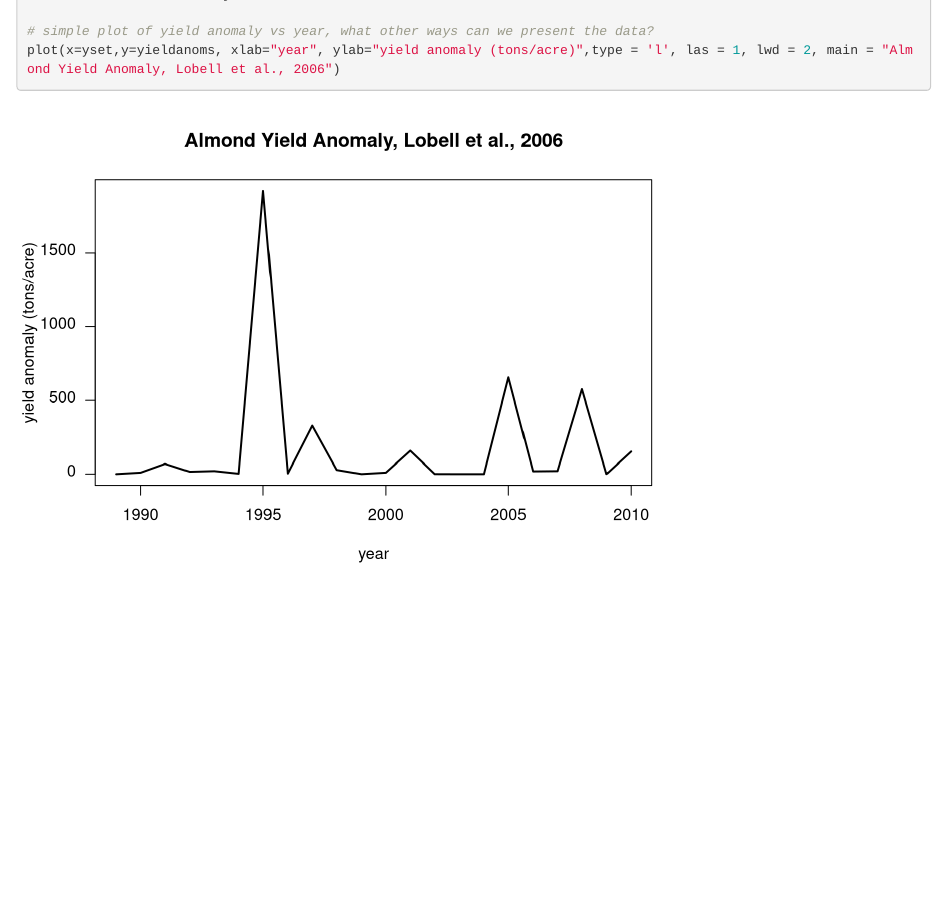
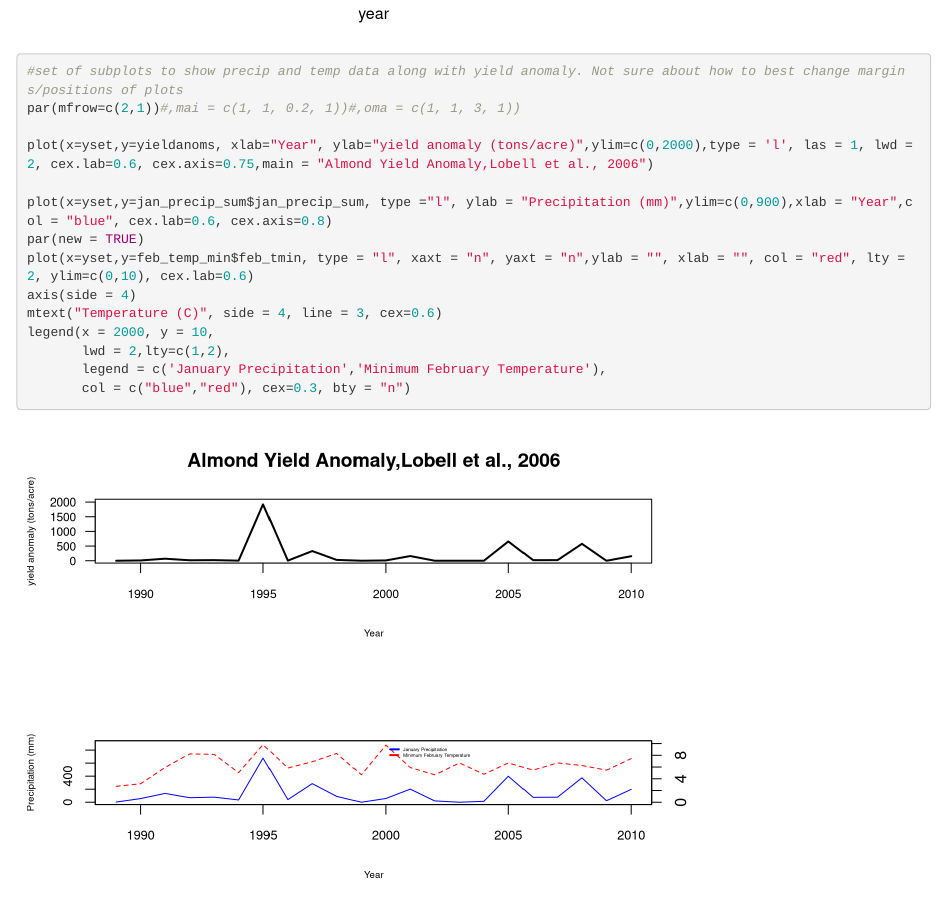
Before and after one commit to Ruoyu-Wang108/ESM232-A2, an R Markdown document (MB-NE-RW-ESM232-A2.Rmd): the page in a window 1100 px wide, from 860 px down before the commit and from 1400 px down after it. Rendered offline with R 4.5, knitr and Pandoc, with nearby package versions.

Commit message:
Update MB-NE-RW-ESM232-A2.Rmd

````diff
--- a/MB-NE-RW-ESM232-A2.Rmd
+++ b/MB-NE-RW-ESM232-A2.Rmd
@@ -55,4 +55,20 @@ for(j in 1:length(yieldanoms)){ #loop through years
 # simple plot of yield anomaly vs year, what other ways can we present the data?
 plot(x=yset,y=yieldanoms, xlab="year", ylab="yield anomaly (tons/acre)",type = 'l', las = 1, lwd = 2, main = "Almond Yield Anomaly, Lobell et al., 2006")
 
+
+#set of subplots to show precip and temp data along with yield anomaly. Not sure about how to best change margins/positions of plots
+par(mfrow=c(2,1))#,mai = c(1, 1, 0.2, 1))#,oma = c(1, 1, 3, 1))
+
+plot(x=yset,y=yieldanoms, xlab="Year", ylab="yield anomaly (tons/acre)",ylim=c(0,2000),type = 'l', las = 1, lwd = 2, cex.lab=0.6, cex.axis=0.75,main = "Almond Yield Anomaly,Lobell et al., 2006")
+
+plot(x=yset,y=jan_precip_sum$jan_precip_sum, type ="l", ylab = "Precipitation (mm)",ylim=c(0,900),xlab = "Year",col = "blue", cex.lab=0.6, cex.axis=0.8)
+par(new = TRUE)
+plot(x=yset,y=feb_temp_min$feb_tmin, type = "l", xaxt = "n", yaxt = "n",ylab = "", xlab = "", col = "red", lty = 2, ylim=c(0,10), cex.lab=0.6)
+axis(side = 4)
+mtext("Temperature (C)", side = 4, line = 3, cex=0.6)
+legend(x = 2000, y = 10,
+       lwd = 2,lty=c(1,2),
+       legend = c('January Precipitation','Minimum February Temperature'),
+       col = c("blue","red"), cex=0.3, bty = "n")
+
 ```
````
